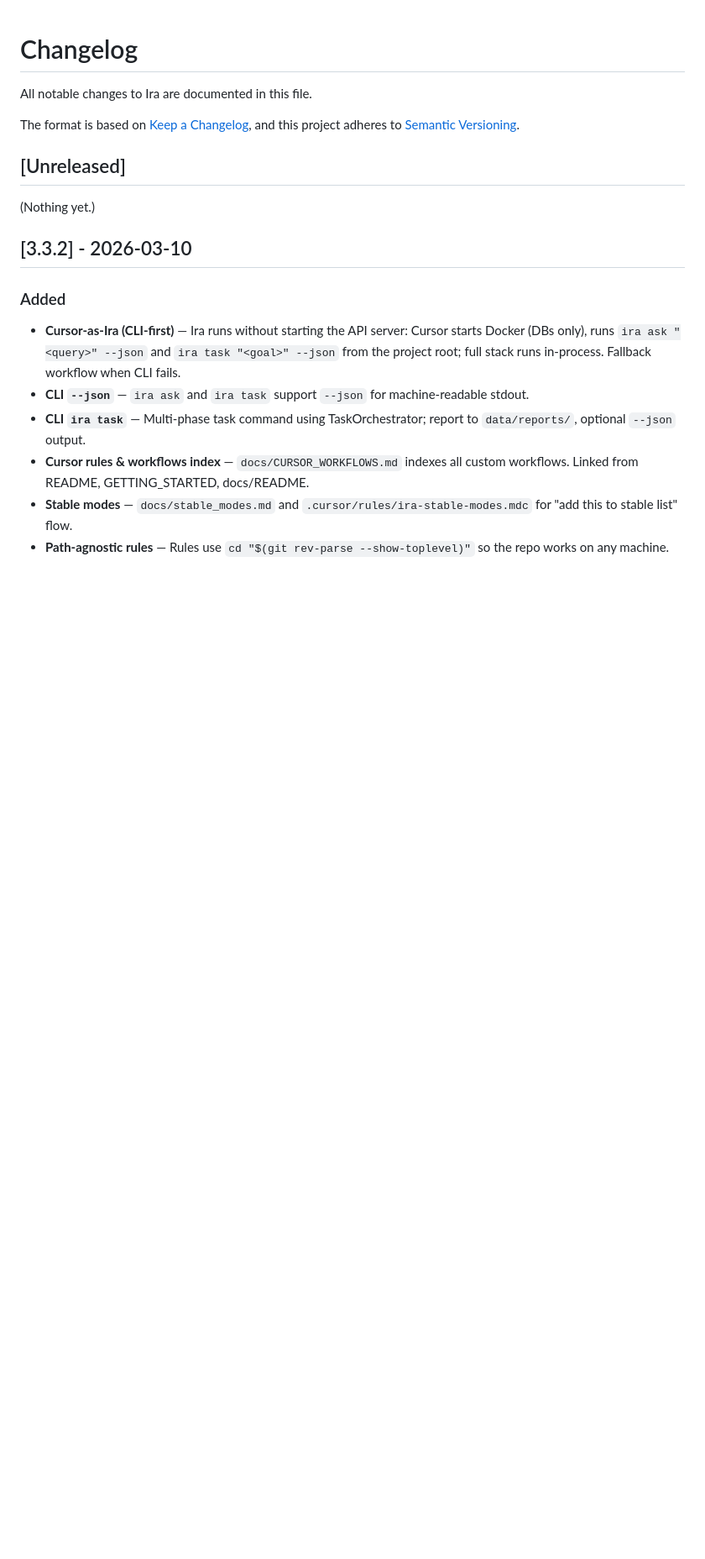
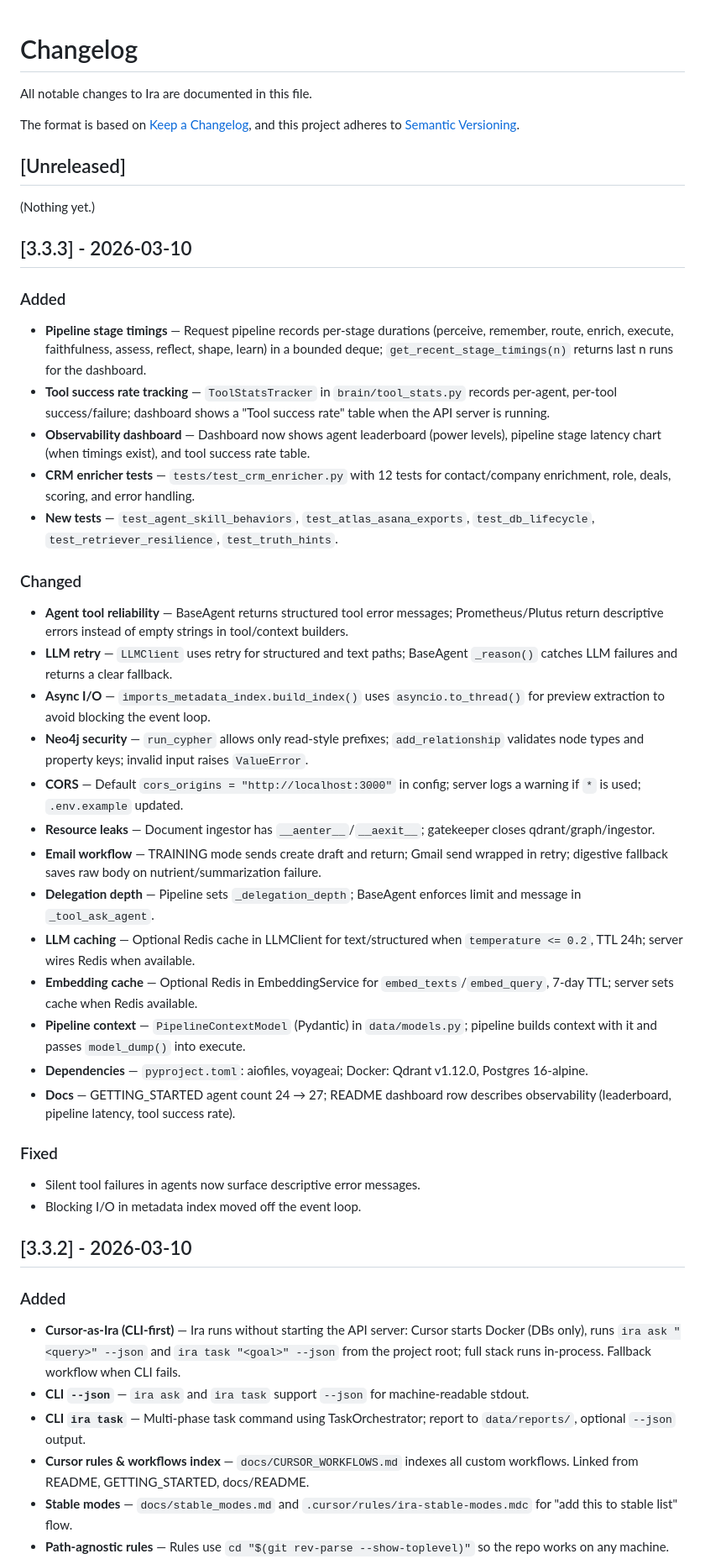
Before and after one commit to doshirush1901/ira-v3, a Markdown page: CHANGELOG.md, the part around the change. Shown at 84% size. Drawn GitHub-style; blank space fills up the shorter version.

Commit message:
Docs: align writeup with latest (3.3.3) — 27 agents, observability, changelog
- GETTING_STARTED: agent count 24 → 27
- README: dashboard row describes observability (leaderboard, pipeline latency, tool success rate); prompts 71 → 75
- CHANGELOG: add [3.3.3] with pipeline timings, tool success rate, system audit fixes, tests, doc updates

Made-with: Cursor

```diff
--- a/CHANGELOG.md
+++ b/CHANGELOG.md
@@ -8,6 +8,34 @@ and this project adheres to [Semantic Versioning](https://semver.org/).
 ## [Unreleased]
 
 (Nothing yet.)
+
+## [3.3.3] - 2026-03-10
+
+### Added
+- **Pipeline stage timings** — Request pipeline records per-stage durations (perceive, remember, route, enrich, execute, faithfulness, assess, reflect, shape, learn) in a bounded deque; `get_recent_stage_timings(n)` returns last n runs for the dashboard.
+- **Tool success rate tracking** — `ToolStatsTracker` in `brain/tool_stats.py` records per-agent, per-tool success/failure; dashboard shows a "Tool success rate" table when the API server is running.
+- **Observability dashboard** — Dashboard now shows agent leaderboard (power levels), pipeline stage latency chart (when timings exist), and tool success rate table.
+- **CRM enricher tests** — `tests/test_crm_enricher.py` with 12 tests for contact/company enrichment, role, deals, scoring, and error handling.
+- **New tests** — `test_agent_skill_behaviors`, `test_atlas_asana_exports`, `test_db_lifecycle`, `test_retriever_resilience`, `test_truth_hints`.
+
+### Changed
+- **Agent tool reliability** — BaseAgent returns structured tool error messages; Prometheus/Plutus return descriptive errors instead of empty strings in tool/context builders.
+- **LLM retry** — `LLMClient` uses retry for structured and text paths; BaseAgent `_reason()` catches LLM failures and returns a clear fallback.
+- **Async I/O** — `imports_metadata_index.build_index()` uses `asyncio.to_thread()` for preview extraction to avoid blocking the event loop.
+- **Neo4j security** — `run_cypher` allows only read-style prefixes; `add_relationship` validates node types and property keys; invalid input raises `ValueError`.
+- **CORS** — Default `cors_origins = "http://localhost:3000"` in config; server logs a warning if `*` is used; `.env.example` updated.
+- **Resource leaks** — Document ingestor has `__aenter__`/`__aexit__`; gatekeeper closes qdrant/graph/ingestor.
+- **Email workflow** — TRAINING mode sends create draft and return; Gmail send wrapped in retry; digestive fallback saves raw body on nutrient/summarization failure.
+- **Delegation depth** — Pipeline sets `_delegation_depth`; BaseAgent enforces limit and message in `_tool_ask_agent`.
+- **LLM caching** — Optional Redis cache in LLMClient for text/structured when `temperature <= 0.2`, TTL 24h; server wires Redis when available.
+- **Embedding cache** — Optional Redis in EmbeddingService for `embed_texts`/`embed_query`, 7-day TTL; server sets cache when Redis available.
+- **Pipeline context** — `PipelineContextModel` (Pydantic) in `data/models.py`; pipeline builds context with it and passes `model_dump()` into execute.
+- **Dependencies** — `pyproject.toml`: aiofiles, voyageai; Docker: Qdrant v1.12.0, Postgres 16-alpine.
+- **Docs** — GETTING_STARTED agent count 24 → 27; README dashboard row describes observability (leaderboard, pipeline latency, tool success rate).
+
+### Fixed
+- Silent tool failures in agents now surface descriptive error messages.
+- Blocking I/O in metadata index moved off the event loop.
 
 ## [3.3.2] - 2026-03-10
 
```
Also changed, not shown: README.md (+2 -2 lines), docs/GETTING_STARTED.md (+1 -1 lines).
